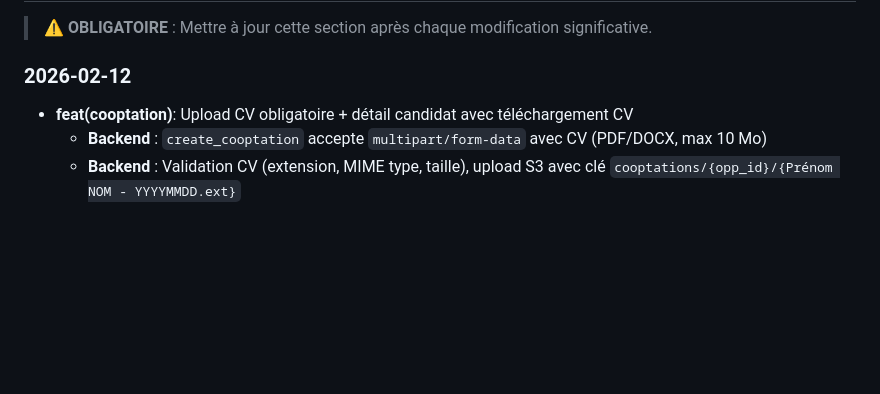
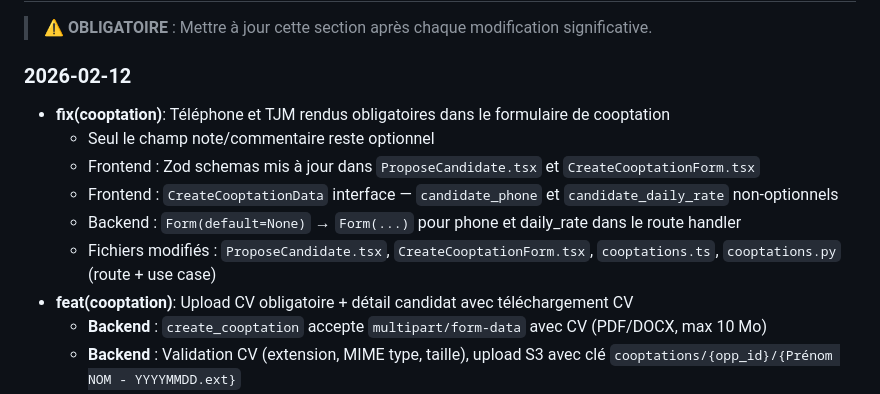
Before and after one commit to cherifelkhodja/bobby, a Markdown page: MEMORY.md, the part around the change. Drawn GitHub-style; blank space fills up the shorter version.

Commit message:
Update MEMORY.md with required fields change
https://claude.ai/code/session_011nzaPj4jJcodaS3ec5Nqwy

```diff
--- a/MEMORY.md
+++ b/MEMORY.md
@@ -144,6 +144,12 @@ docker-compose up # Start all services
 > ⚠️ **OBLIGATOIRE** : Mettre à jour cette section après chaque modification significative.
 
 ### 2026-02-12
+- **fix(cooptation)**: Téléphone et TJM rendus obligatoires dans le formulaire de cooptation
+  - Seul le champ note/commentaire reste optionnel
+  - Frontend : Zod schemas mis à jour dans `ProposeCandidate.tsx` et `CreateCooptationForm.tsx`
+  - Frontend : `CreateCooptationData` interface — `candidate_phone` et `candidate_daily_rate` non-optionnels
+  - Backend : `Form(default=None)` → `Form(...)` pour phone et daily_rate dans le route handler
+  - Fichiers modifiés : `ProposeCandidate.tsx`, `CreateCooptationForm.tsx`, `cooptations.ts`, `cooptations.py` (route + use case)
 - **feat(cooptation)**: Upload CV obligatoire + détail candidat avec téléchargement CV
   - **Backend** : `create_cooptation` accepte `multipart/form-data` avec CV (PDF/DOCX, max 10 Mo)
   - **Backend** : Validation CV (extension, MIME type, taille), upload S3 avec clé `cooptations/{opp_id}/{Prénom NOM - YYYYMMDD.ext}`
```
